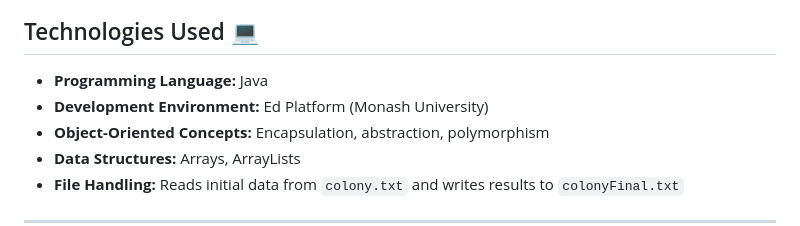
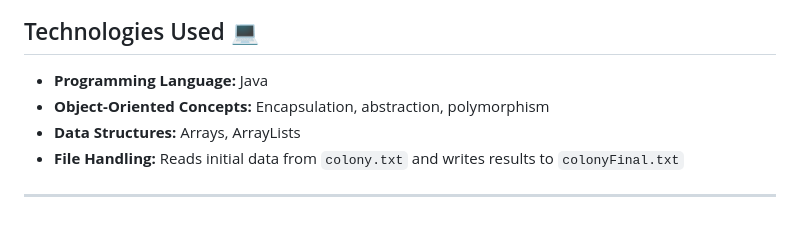
Before and after one commit to GaryDou/paw-patrol-simulation, a Markdown page: README.md, the part around the change. Rendered like a GitHub page.

```diff
--- a/README.md
+++ b/README.md
@@ -41,7 +41,6 @@ Fairy penguins on Phillip Island face threats from both land and sea predators,
 
 ## Technologies Used 💻
 - **Programming Language:** Java
-- **Development Environment:** Ed Platform (Monash University)
 - **Object-Oriented Concepts:** Encapsulation, abstraction, polymorphism
 - **Data Structures:** Arrays, ArrayLists
 - **File Handling:** Reads initial data from `colony.txt` and writes results to `colonyFinal.txt`
```
